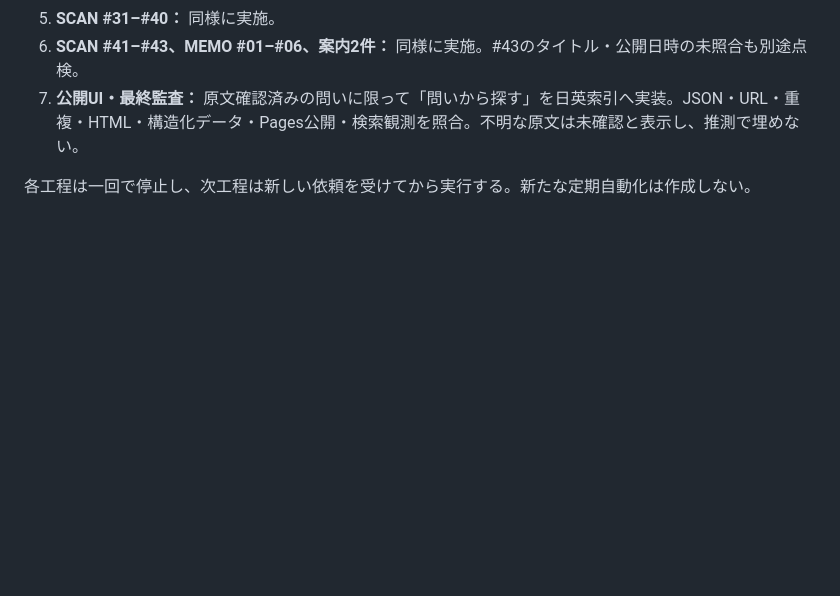
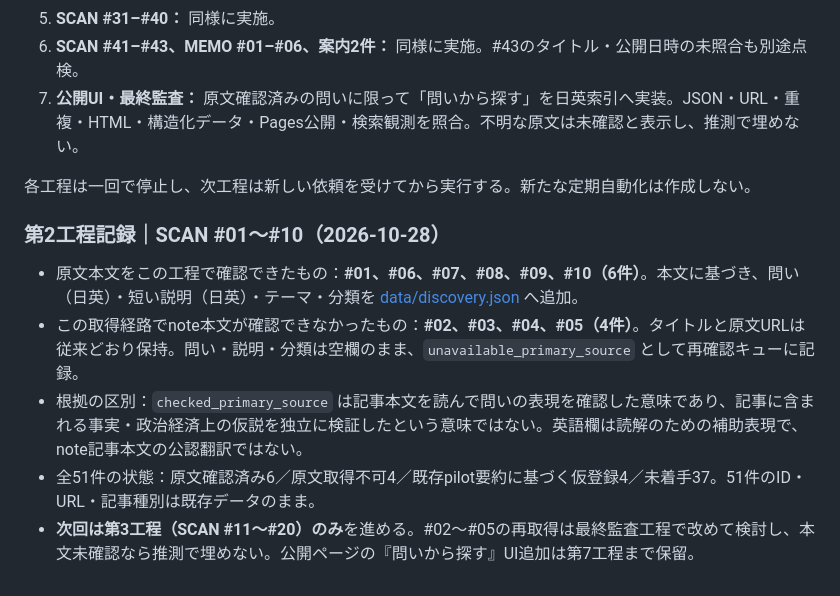
Before and after one commit to s99lab/alise-article-index, a Markdown page: README.md, the part around the change. GitHub-like rendering; blank space fills up the shorter version.

Commit message:
docs(discovery): record stage 2 evidence status and SCAN 02-05 retry queue

```diff
--- a/README.md
+++ b/README.md
@@ -108,3 +108,12 @@ GitHubのこのリポジトリの **Settings → Pages → Build and deployment
 7. **公開UI・最終監査：** 原文確認済みの問いに限って「問いから探す」を日英索引へ実装。JSON・URL・重複・HTML・構造化データ・Pages公開・検索観測を照合。不明な原文は未確認と表示し、推測で埋めない。
 
 各工程は一回で停止し、次工程は新しい依頼を受けてから実行する。新たな定期自動化は作成しない。
+
+
+### 第2工程記録｜SCAN #01〜#10（2026-10-28）
+
+- 原文本文をこの工程で確認できたもの：**#01、#06、#07、#08、#09、#10（6件）**。本文に基づき、問い（日英）・短い説明（日英）・テーマ・分類を [data/discovery.json](data/discovery.json) へ追加。
+- この取得経路でnote本文が確認できなかったもの：**#02、#03、#04、#05（4件）**。タイトルと原文URLは従来どおり保持。問い・説明・分類は空欄のまま、`unavailable_primary_source` として再確認キューに記録。
+- 根拠の区別：`checked_primary_source` は記事本文を読んで問いの表現を確認した意味であり、記事に含まれる事実・政治経済上の仮説を独立に検証したという意味ではない。英語欄は読解のための補助表現で、note記事本文の公認翻訳ではない。
+- 全51件の状態：原文確認済み6／原文取得不可4／既存pilot要約に基づく仮登録4／未着手37。51件のID・URL・記事種別は既存データのまま。
+- **次回は第3工程（SCAN #11〜#20）のみ**を進める。#02〜#05の再取得は最終監査工程で改めて検討し、本文未確認なら推測で埋めない。公開ページの『問いから探す』UI追加は第7工程まで保留。
```
